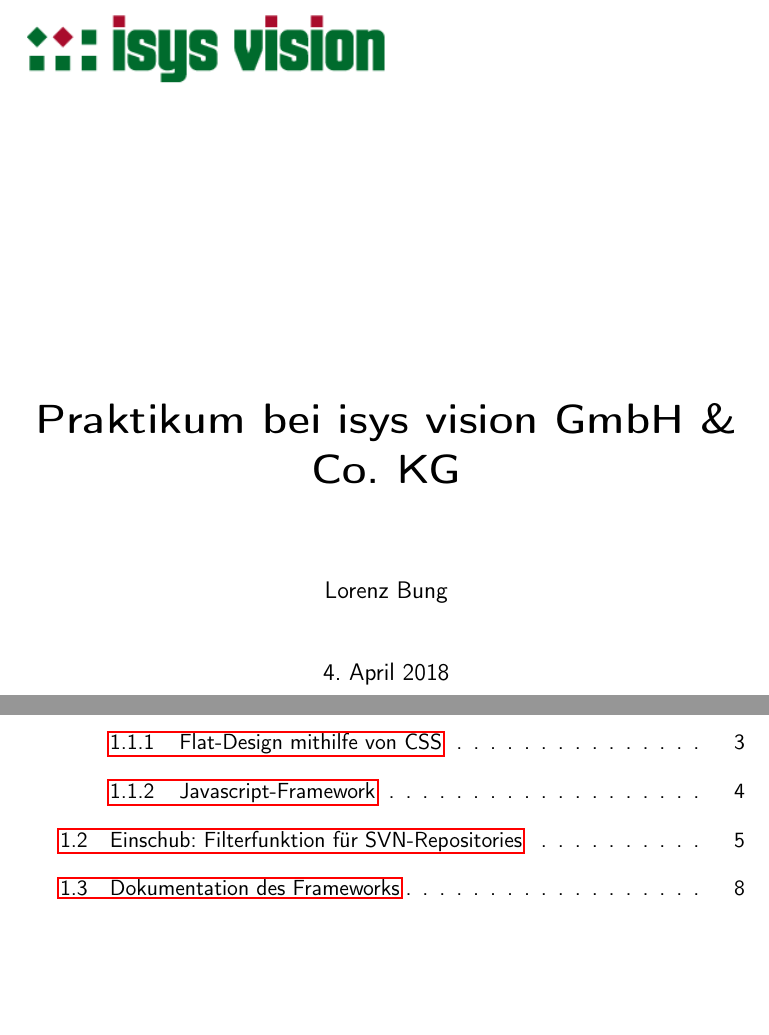
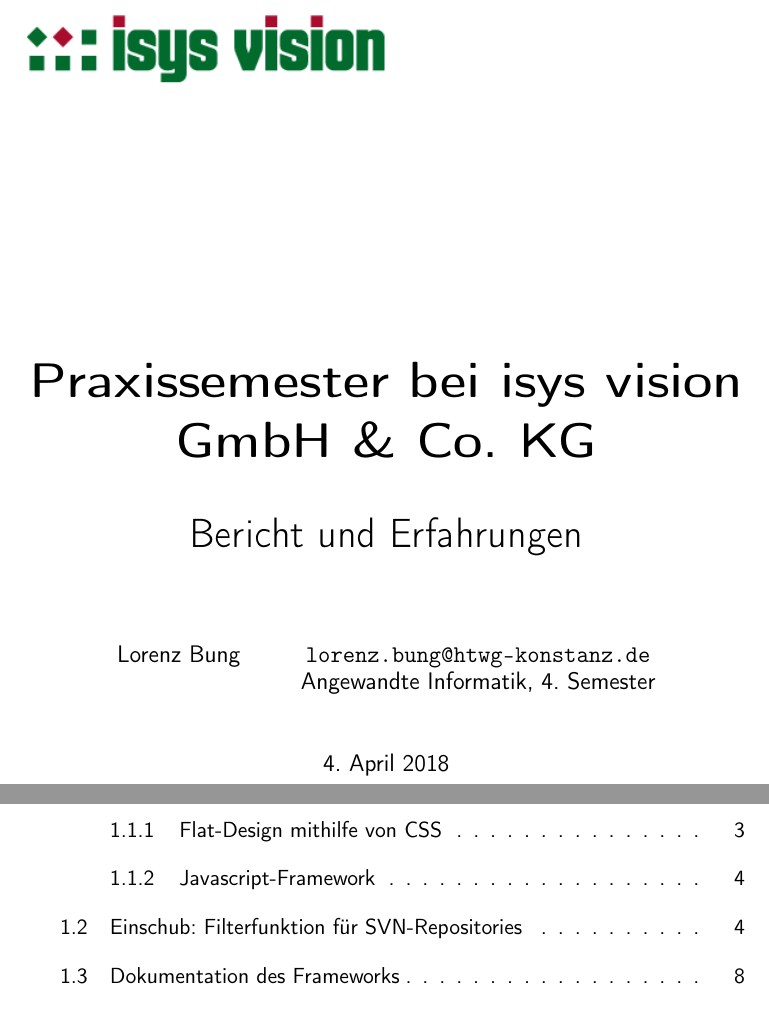
Before and after one commit to LorenzBung/BSc, a LaTeX document (main.tex, which reads format/code.tex, format/packages.tex): two parts of pages 1 and 3 of 16 before the commit and two parts of pages 1 and 3 of 15 after it, joined at a grey line, cut so that both start at the same text, the shorter picture padded with empty space. Compiled offline with pdfLaTeX.

Commit message:
Reworked heading and reference style

```diff
--- a/format/code.tex
+++ b/format/code.tex
@@ -14,12 +14,12 @@
 		#1,
 		captionpos=b,
 		backgroundcolor=\color{white},
-		commentstyle=\color{cyan},
-		keywordstyle=\color{red},
-		keywordstyle={[2]{\color{violet}}},
+		basicstyle=\footnotesize\ttfamily,
+		commentstyle=\color{cyan}\itshape,
+		keywordstyle=[1]\color{red}\bfseries,
+		keywordstyle=[2]\color{violet}\bfseries,
 		numberstyle=\color{black},
 		stringstyle=\color{gray},
-		basicstyle=\footnotesize\ttfamily,
 		breakatwhitespace=true,
 		breaklines=true,
 		keepspaces=true,
@@ -29,6 +29,16 @@
 		showstringspaces=true,
 		showtabs=false,
 		tabsize=2,
-		frame=l
+		frame=l,
+		extendedchars=true,
+		literate=
+		{Ö}{{\"O}}1
+		{Ä}{{\"A}}1
+		{Ü}{{\"U}}1
+		{ß}{{\ss}}2
+		{ü}{{\"u}}1
+		{ä}{{\"a}}1
+		{ö}{{\"o}}1
+		{~}{{\textasciitilde}}1
 	}
 }{}
--- a/format/packages.tex
+++ b/format/packages.tex
@@ -7,8 +7,8 @@
 \usepackage{graphicx}
 \usepackage{tikz}
 \usepackage{xcolor}
-\usepackage{listings} % For code listings
+\usepackage{listings}	% For code listings
 \usepackage{fancyhdr}
-\usepackage{hyperref} % For links
-\usepackage{titlesec} % For better chapter style
-\usepackage{enumitem} % For better enumerate/itemize style
+\usepackage[hidelinks=true]{hyperref}	% For links
+\usepackage{titlesec}	% For better chapter style
+\usepackage{enumitem}	% For better enumerate/itemize style
--- a/main.tex
+++ b/main.tex
@@ -7,7 +7,7 @@
 
 % Include packages
 \include{format/packages}
-\include{format/code} % Code Style Setup
+\include{format/code}		% Code style setup
 
 %+----------------+
 %| Document style |
@@ -29,7 +33,14 @@
 
 % Set author and title
-\title{\huge\textbf{Praktikum bei isys vision GmbH \& Co. KG}}
-\author{Lorenz Bung}
+\title{
+	\Huge\textbf{Praxissemester bei isys vision GmbH \& Co. KG}\\\vspace{20pt}
+	\huge{Bericht und Erfahrungen}
+}
+\author{
+	Lorenz Bung \and
+	\href{mailto:lorenz.bung@htwg-konstanz.de}{\texttt{lorenz.bung@htwg-konstanz.de}}\\
+	Angewandte Informatik, 4. Semester
+}
 \date{\today}
 
 %+================+
```
Also changed, not shown: main.tex (4 more changed lines).
